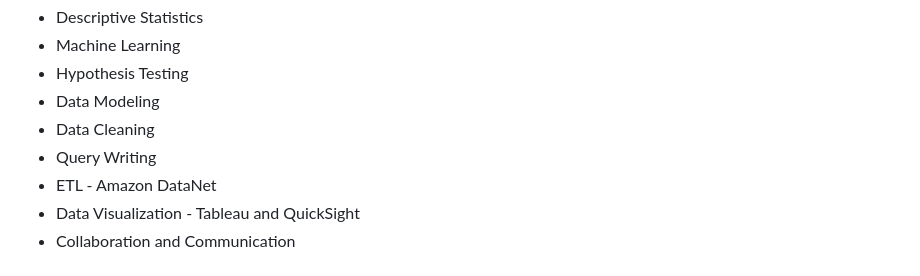
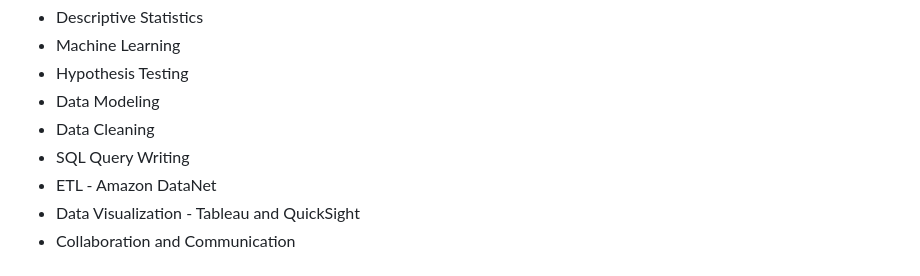
Before and after one commit to ryavse11/ryan_choi_portfolio, a Markdown page: AWS ML Lead Prioritization/README.md, the part around the change. Drawn GitHub-style.

```diff
--- a/AWS ML Lead Prioritization/README.md
+++ b/AWS ML Lead Prioritization/README.md
@@ -57,7 +57,7 @@ width="550" height="400"/>
 - Hypothesis Testing  <br>
 - Data Modeling <br>
 - Data Cleaning <br>
-- Query Writing <br>
+- SQL Query Writing <br>
 - ETL - Amazon DataNet <br>
 - Data Visualization - Tableau and QuickSight <br>
 - Collaboration and Communication
```
